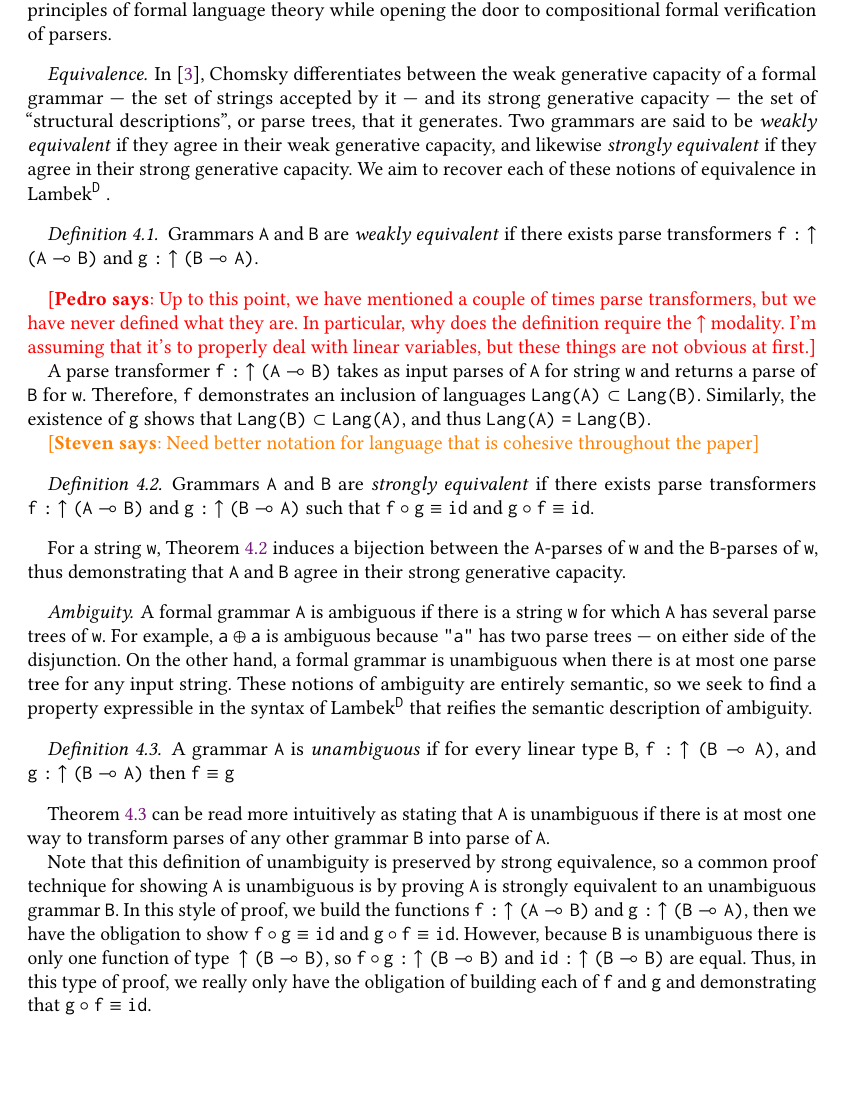
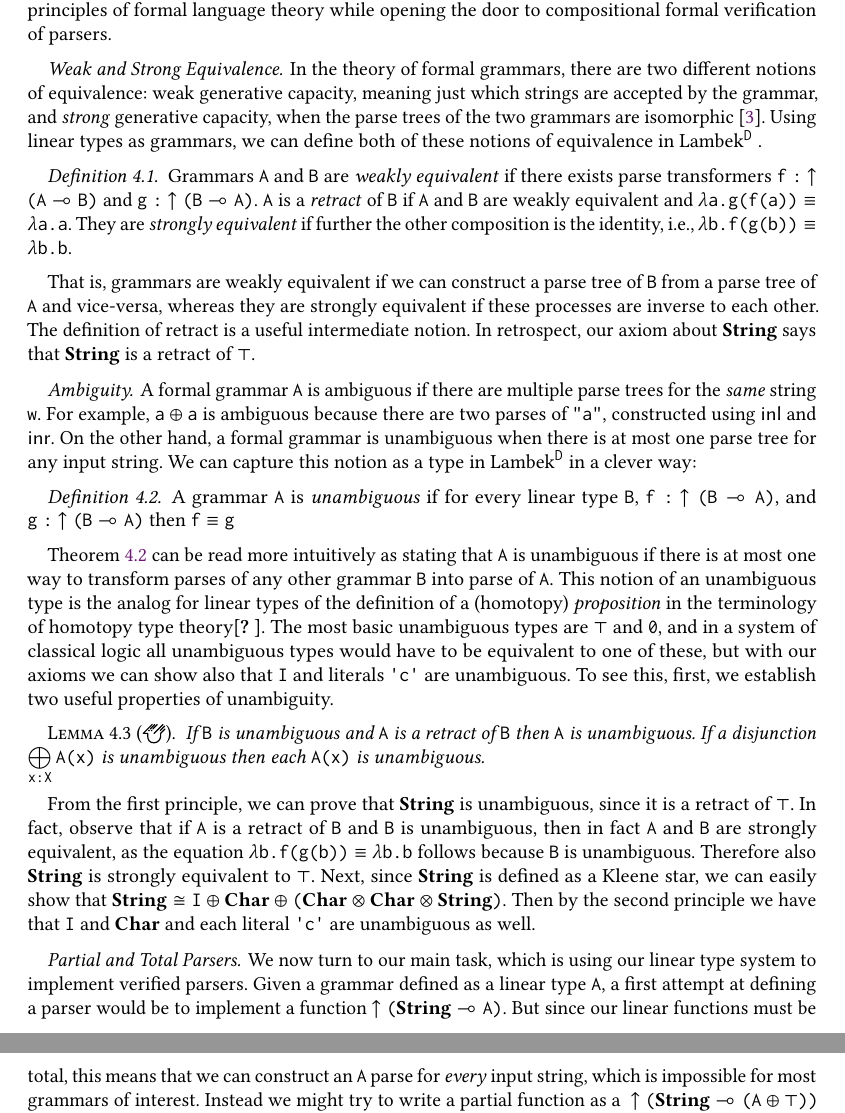
Before and after one commit to maxsnew/grammars-and-semantic-actions, a LaTeX paper (paper/paper.tex): part of page 11 of 29 before the commit and two parts of pages 11 and 12 of 29 after it, the two joined at a grey line, cut so that both start at the same text, the shorter picture padded with empty space. Compiled offline with pdfLaTeX.

Commit message:
missing analysis in the examples section

```diff
--- a/paper/paper.tex
+++ b/paper/paper.tex
@@ -11,6 +11,8 @@
 \usepackage[LGR,T1]{fontenc}
 \DeclareMathAlphabet{\mathgtt}{LGR}{cmtt}{m}{n}
 
+ %% \steven{TODO make the Agda logo clickable} %
+\newcommand{\Agda}{\agdalogo}
 \renewcommand{\Gamma}{\mathgtt{G}}
 \renewcommand{\Delta}{\mathgtt{D}}
 \renewcommand{\Sigma}{\mathgtt{S}}
@@ -1231,73 +1238,88 @@ that our framework remains grounded in the
 foundational principles of formal language theory while opening the door to
 compositional formal verification of parsers.
 
-\paragraph{Equivalence}
-In \cite{chom1963}, Chomsky differentiates between the weak generative capacity
-of a formal grammar --- the set of strings accepted by it --- and its strong
-generative capacity --- the set of ``structural descriptions'', or parse trees,
-that it generates. Two grammars are said to be \emph{weakly equivalent} if they
-agree in their weak generative capacity, and likewise \emph{strongly equivalent}
-if they agree in their strong generative capacity. We aim to recover each of
+\paragraph{Weak and Strong Equivalence}
+In the theory of formal grammars, there are two different notions of
+equivalence: weak generative capacity, meaning just which strings are
+accepted by the grammar, and \emph{strong} generative capacity, when
+the parse trees of the two grammars are isomorphic
+\cite{chom1963}. Using linear types as grammars, we can define both of
 these notions of equivalence in \theoryabbv.
 
 \begin{definition}
   \label{def:weakequiv}
-  Grammars $\A$ and $\B$ are \emph{weakly equivalent} if there exists parse
-  transformers $\f : \ltonl{(\A \lto \B)}$ and $\g : \ltonl {(\B \lto \A)}$.
+  Grammars $\A$ and $\B$ are \emph{weakly equivalent} if there exists
+  parse transformers $\f : \ltonl{(\A \lto \B)}$ and $\g : \ltonl {(\B
+    \lto \A)}$. $\A$ is a \emph{retract} of $\B$ if $\A$ and $\B$ are
+  weakly equivalent and $\lambda a. g(f(a)) \equiv \lambda a.a$. They
+  are \emph{strongly equivalent} if further the other composition is
+  the identity, i.e., $\lambda b. f(g(b)) \equiv \lambda b.b$.
 \end{definition}
-\pedro{Up to this point, we have mentioned a couple of times parse transformers,
-  but we have never defined what they are. In particular, why does the definition
-  require the $\uparrow$ modality. I'm assuming that it's to properly deal with
-  linear variables, but these things are not obvious at first.}
-
-\newcommand{\lang}{\texttt{Lang}}
-A parse transformer $\f : \ltonl{(\A \lto \B)}$ takes as input parses of $\A$ for string
-$\w$ and returns a parse of $\B$ for $\w$. Therefore, $\f$ demonstrates an
-inclusion of languages $\lang(\A) \subset \lang(\B)$. Similarly, the existence of
-$\g$ shows that $\lang(\B) \subset \lang(\A)$, and thus $\lang(\A) = \lang(\B)$.
-
-\steven{Need better notation for language that is cohesive throughout the paper}
-
-\begin{definition}
-  \label{def:strongequiv}
-  Grammars $\A$ and $\B$ are \emph{strongly equivalent} if there exists parse
-  transformers $\f : \ltonl{(\A \lto \B)}$ and $\g : \ltonl {(\B \lto \A)}$ such
-  that $\f \circ \g \equiv \ident$ and $\g \circ \f \equiv \ident$.
-\end{definition}
-
-For a string $\w$, \cref{def:strongequiv} induces a bijection between the
-$\A$-parses of $\w$ and the $\B$-parses of $\w$, thus demonstrating that $\A$
-and $\B$ agree in their strong generative capacity.
+
+That is, grammars are weakly equivalent if we can construct a parse
+tree of $B$ from a parse tree of $A$ and vice-versa, whereas they are
+strongly equivalent if these processes are inverse to each other. The
+definition of retract is a useful intermediate notion. In retrospect,
+our axiom about $\String$ says that $\String$ is a retract of $\top$.
+
+%% \newcommand{\lang}{\texttt{Lang}}
+%% A parse transformer $\f : \ltonl{(\A \lto \B)}$ takes as input parses of $\A$ for string
+%% $\w$ and returns a parse of $\B$ for $\w$. Therefore, $\f$ demonstrates an
+%% inclusion of languages $\lang(\A) \subset \lang(\B)$. Similarly, the existence of
+%% $\g$ shows that $\lang(\B) \subset \lang(\A)$, and thus $\lang(\A) = \lang(\B)$.
+
+%% \steven{Need better notation for language that is cohesive throughout the paper}
+
+%% \begin{definition}
+%%   \label{def:strongequiv}
+%%   Grammars $\A$ and $\B$ are \emph{strongly equivalent} if there exists parse
+%%   transformers $\f : \ltonl{(\A \lto \B)}$ and $\g : \ltonl {(\B \lto \A)}$ such
+%%   that $\f \circ \g \equiv \ident$ and $\g \circ \f \equiv \ident$.
+%% \end{definition}
+
+%% For a string $\w$, \cref{def:strongequiv} induces a bijection between the
+%% $\A$-parses of $\w$ and the $\B$-parses of $\w$, thus demonstrating that $\A$
+%% and $\B$ agree in their strong generative capacity.
 
 \paragraph{Ambiguity}
-A formal grammar $\A$ is ambiguous if there is a string $\w$ for which $\A$ has
-several parse trees of $\w$.
-For example, $\a \oplus \a$ is ambiguous because
-$\stringquote{a}$ has two parse trees --- on either side of the disjunction. On
-the other hand, a formal grammar is unambiguous when there is at most
-one parse tree for any input string. These notions of ambiguity are entirely
-semantic, so we seek to find a property expressible in the syntax of \theoryabbv
-that reifies the semantic description of ambiguity.
-
+A formal grammar $\A$ is ambiguous if there are multiple parse trees
+for the \emph{same} string $\w$.  For example, $\a \oplus \a$ is
+ambiguous because there are two parses of $\stringquote{a}$,
+constructed using $\inl$ and $\inr$. On the other hand, a formal
+grammar is unambiguous when there is at most one parse tree for any
+input string. We can capture this notion as a type in \theoryabbv in a
+clever way:
 \begin{definition}
   \label{def:unambig}
   A grammar $\A$ is \emph{unambiguous} if for every linear type $\B$,
   $\f : \ltonl{(\B \lto \A)}$, and $\g : \ltonl{(\B \lto \A)}$
   then $\f \equiv \g$
 \end{definition}
-\cref{def:unambig} can be read more intuitively as stating that $\A$ is
-unambiguous if there is at most one way to transform parses of any other grammar
-$\B$ into parse of $\A$.
-
-Note that this definition of unambiguity is preserved by strong equivalence, so a common proof technique for showing $\A$ is unambiguous is by proving $\A$
-is strongly equivalent to an unambiguous grammar $\B$. In this style of proof, we
-build the functions $\f : \ltonl{(\A \lto \B)}$ and
-$\g : \ltonl{(\B \lto \A)}$, then we have the obligation to show
-$\f \circ \g \equiv \ident$ and $\g \circ \f \equiv \ident$. However, because $\B$ is
-unambiguous there is only one function of type $\ltonl{(\B \lto \B)}$, so
-$\f \circ \g : \ltonl{(\B \lto \B)}$ and $\ident : \ltonl{(\B \lto \B)}$ are equal.
-Thus, in this type of proof, we really only have the obligation of building each of $\f$
-and $\g$ and demonstrating that $\g \circ \f \equiv \ident$.
+\cref{def:unambig} can be read more intuitively as stating that $\A$
+is unambiguous if there is at most one way to transform parses of any
+other grammar $\B$ into parse of $\A$. This notion of an unambiguous
+type is the analog for linear types of the definition of a (homotopy)
+\emph{proposition} in the terminology of homotopy type
+theory\cite{hott}. The most basic unambiguous types are $\top$ and
+$0$, and in a system of classical logic all unambiguous types would
+have to be equivalent to one of these, but with our axioms we can show
+also that $\I$ and literals $\literal c$ are unambiguous. To see this, first, we
+establish two useful properties of unambiguity.
+\begin{lemma}[\agdalogo]
+  If $\B$ is unambiguous and $\A$ is a retract of $\B$ then $\A$ is unambiguous.
+  If a disjunction $\bigoplus\limits_{x:X} A(x)$ is unambiguous then
+  each $A(x)$ is unambiguous.
+\end{lemma}
+From the first principle, we can prove that $\String$ is unambiguous,
+since it is a retract of $\top$. In fact, observe that if $\A$ is a
+retract of $\B$ and $\B$ is unambiguous, then in fact $\A$ and $\B$
+are strongly equivalent, as the equation $\lambda b. f(g(b)) \equiv
+\lambda b. b$ follows because $\B$ is unambiguous. Therefore also
+$\String$ is strongly equivalent to $\top$. Next, since $\String$ is
+defined as a Kleene star, we can easily show that $\String \cong \I
+\oplus \Char \oplus (\Char \otimes \Char \otimes \String)$. Then by
+the second principle we have that $\I$ and $\Char$ and each literal
+$\literal c$ are unambiguous as well.
 
 % \paragraph{A Grammar of Strings}
 % Define the character grammar $\charg$ to be the disjunction over characters in the alphabet $\Sigma$,
@@ -1323,3 +1345,13 @@ and $\g$ and demonstrating that $\g \circ \f \equiv \ident$.
 % In the case that $A$ is parseable with respect to $\neg A$ --- i.e.\
 % there's a map $\top \to A \oplus \neg A$ --- then call $A$ \emph{decidable}.
 
+\paragraph{Partial and Total Parsers}
+
+We now turn to our main task, which is using our linear type system to
+implement verified parsers. Given a grammar defined as a linear type
+$A$, a first attempt at defining a parser would be to implement a
+function $\uparrow{(\String \lto A)}$. But since our linear functions
+must be total, this means that we can construct an $A$ parse for
+\emph{every} input string, which is impossible for most grammars of
+interest. Instead we might try to write a partial function as a
+$\ltonl{(\String \lto (A \oplus \top))}$ using the ``option'' monad
@@ -1325,0 +1363 @@ and $\g$ and demonstrating that $\g \circ \f \equiv \ident$.
+\begin{definition}
```
Also changed, not shown: paper/paper.tex (63 more changed lines).
